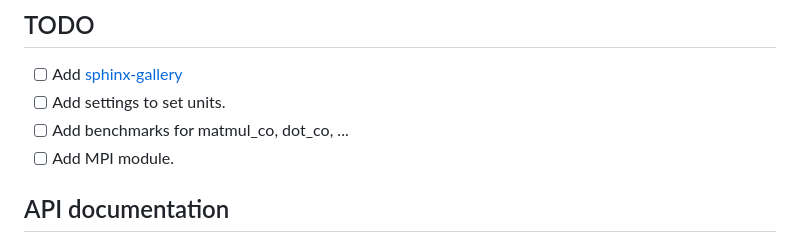
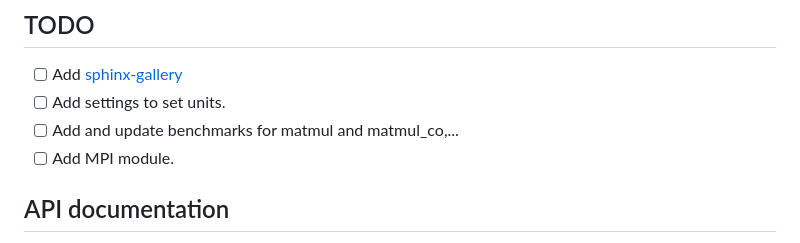
Before and after one commit to gha3mi/forbenchmark, a Markdown page: README.md, the part around the change. Drawn GitHub-style.

Commit message:
Update TODO list

```diff
--- a/README.md
+++ b/README.md
@@ -135,7 +135,7 @@ The outputs can be found in the `results` directory.
 ## TODO
 - [ ] Add [sphinx-gallery](https://sphinx-gallery.github.io/stable/auto_examples/.index.html)
 - [ ] Add settings to set units.
-- [ ] Add benchmarks for matmul_co, dot_co, ...
+- [ ] Add and update benchmarks for matmul and matmul_co,...
 - [ ] Add MPI module.
 
 ## API documentation
```
